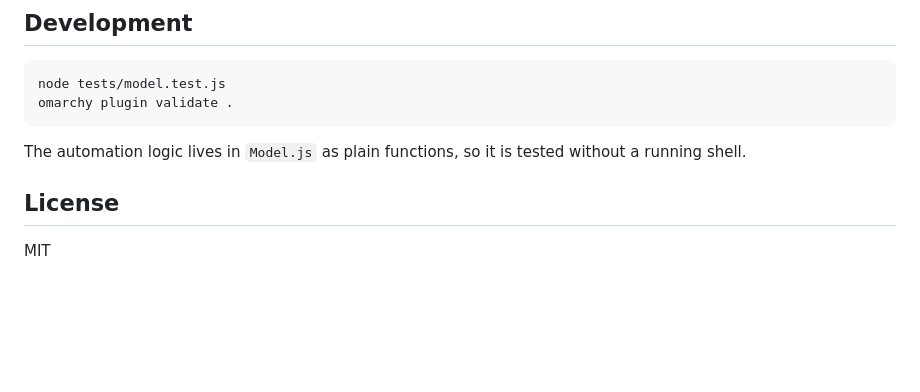
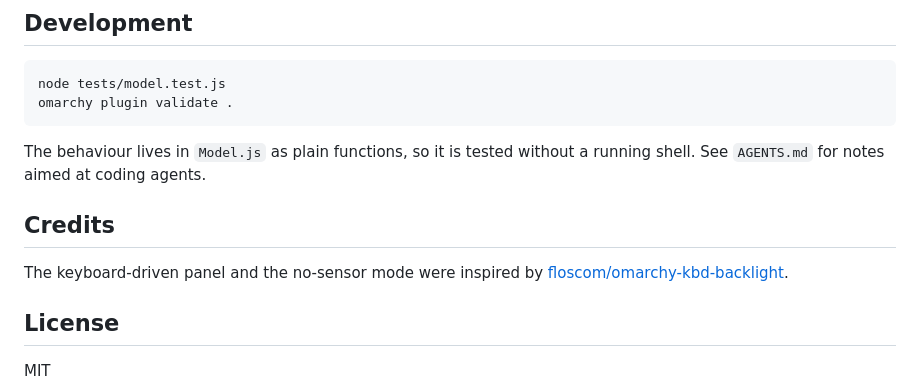
Before and after one commit to pdurlej/omarchy-ambient-keyboard, a Markdown page: README.md, the part around one of its changes. Rendered like a GitHub page; blank space fills up the shorter version.

````diff
--- a/README.md
+++ b/README.md
@@ -109,7 +114,11 @@ node tests/model.test.js
 omarchy plugin validate .
 ```
 
-The automation logic lives in `Model.js` as plain functions, so it is tested without a running shell.
+The behaviour lives in `Model.js` as plain functions, so it is tested without a running shell. See `AGENTS.md` for notes aimed at coding agents.
+
+## Credits
+
+The keyboard-driven panel and the no-sensor mode were inspired by [floscom/omarchy-kbd-backlight](https://github.com/floscom/omarchy-kbd-backlight).
 
 ## License
 
````
Also changed, not shown: other parts of README.md (+58 -53 lines), AGENTS.md (+5 -5 lines), preview.png, 7 other files.
